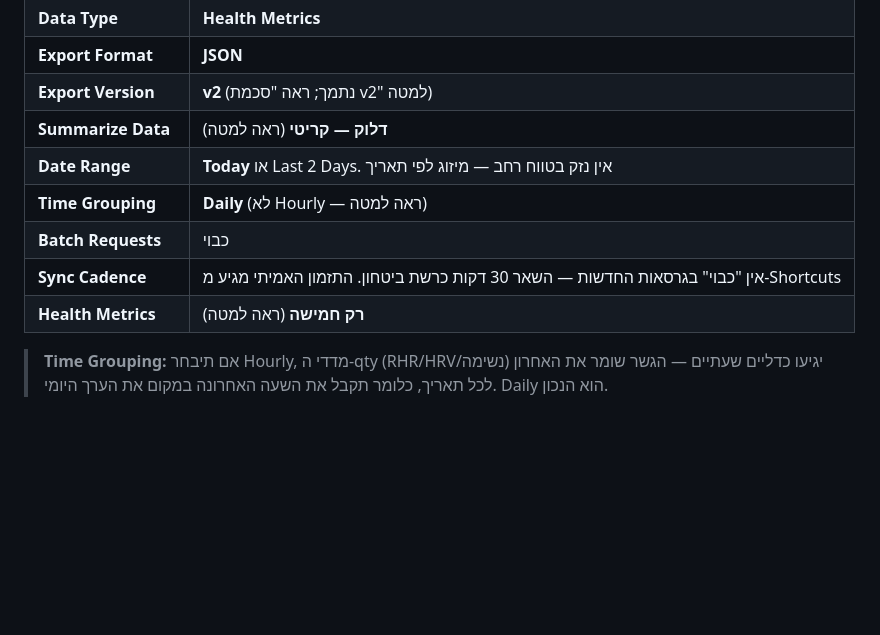
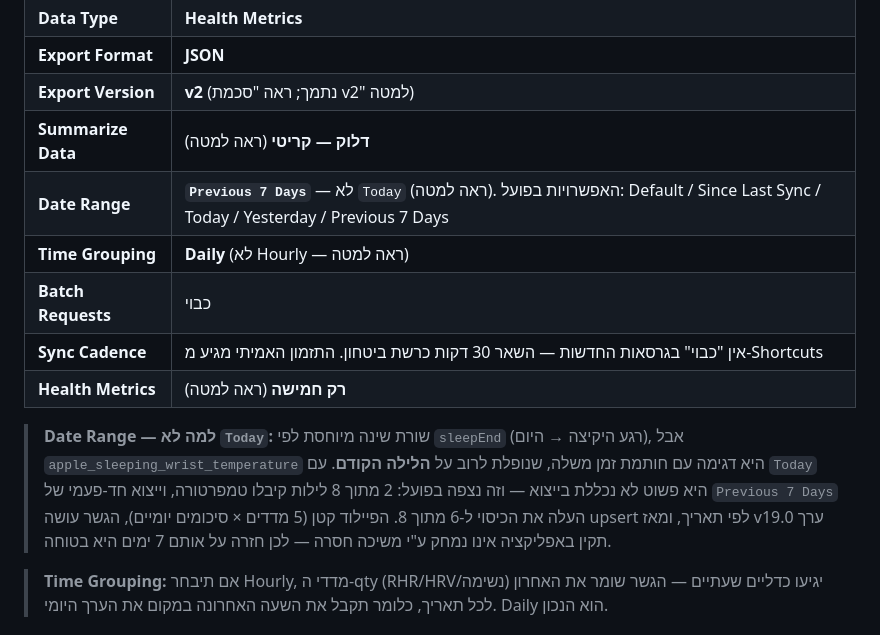
Before and after one commit to lironcon2015-prog/Workout-Tracker-3.0, a Markdown page: docs/hae-automation-recipe.md, the part around the change. GitHub-like rendering; blank space fills up the shorter version.

Commit message:
docs(hae): Date Range חייב להיות Previous 7 Days ולא Today
שורת שינה מיוחסת לפי sleepEnd (היום), אבל דגימת טמפרטורת הריסט נושאת חותמת
זמן שנופלת לרוב על הלילה הקודם — ולכן לא נכללת בייצוא של Today. נצפה בפועל:
2/8 לילות עם טמפ', ואחרי ייצוא Previous 7 Days — 6/8.
בנוסף: תועדו האפשרויות האמיתיות בתפריט (אין "Last 2 Days").

Co-Authored-By: Claude Opus 5 <noreply@anthropic.com>
Claude-Session: https://claude.ai/code/session_01RmSbdLTj99Y3DPeBNFd8BW

```diff
--- a/docs/hae-automation-recipe.md
+++ b/docs/hae-automation-recipe.md
@@ -36,11 +36,18 @@
 | **Export Format** | **JSON** |
 | **Export Version** | **v2** (נתמך; ראה "סכמת v2" למטה) |
 | **Summarize Data** | **דלוק — קריטי** (ראה למטה) |
-| **Date Range** | **Today** או Last 2 Days. אין נזק בטווח רחב — מיזוג לפי תאריך |
+| **Date Range** | **`Previous 7 Days`** — לא `Today` (ראה למטה). האפשרויות בפועל: Default / Since Last Sync / Today / Yesterday / Previous 7 Days |
 | **Time Grouping** | **Daily** (לא Hourly — ראה למטה) |
 | **Batch Requests** | כבוי |
 | **Sync Cadence** | אין "כבוי" בגרסאות החדשות — השאר 30 דקות כרשת ביטחון. התזמון האמיתי מגיע מ-Shortcuts |
 | **Health Metrics** | **רק חמישה** (ראה למטה) |
+
+> **Date Range — למה לא `Today`:** שורת שינה מיוחסת לפי `sleepEnd` (רגע היקיצה → היום),
+> אבל `apple_sleeping_wrist_temperature` היא דגימה עם חותמת זמן משלה, שנופלת לרוב על
+> **הלילה הקודם**. עם `Today` היא פשוט לא נכללת בייצוא — וזה נצפה בפועל: 2 מתוך 8 לילות
+> קיבלו טמפרטורה, וייצוא חד-פעמי של `Previous 7 Days` העלה את הכיסוי ל-6 מתוך 8.
+> הפיילוד קטן (5 מדדים × סיכומים יומיים), הגשר עושה upsert לפי תאריך, ומאז v19.0 ערך
+> תקין באפליקציה אינו נמחק ע"י משיכה חסרה — לכן חזרה על אותם 7 ימים היא בטוחה.
 
 > **Time Grouping:** אם תיבחר Hourly, מדדי ה-qty (RHR/HRV/נשימה) יגיעו כדליים
 > שעתיים — הגשר שומר את האחרון לכל תאריך, כלומר תקבל את השעה האחרונה במקום את
```
